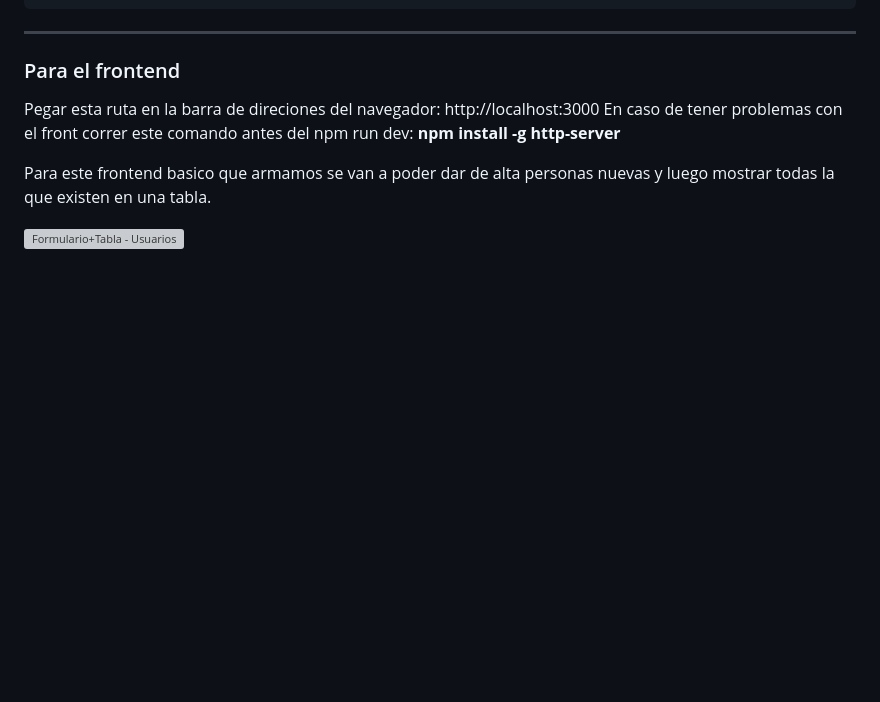
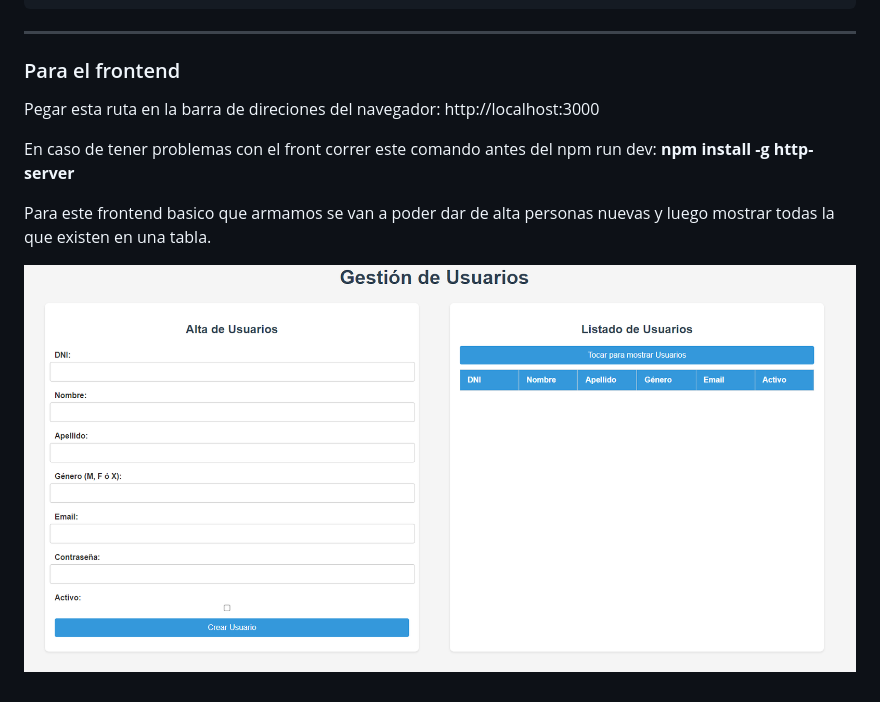
Before and after one commit to DanielMazza08/TC-EncuestasUniversidad, a Markdown page: README.md, the part around the change. Drawn GitHub-style; blank space fills up the shorter version; grey boxes are pictures that could not be loaded.

Commit message:
Agregada data sobre el frontend en el Readme

```diff
--- a/README.md
+++ b/README.md
@@ -178,8 +178,9 @@ http://localhost:3000/respuestas/vecesqueeligioopcion/1/1/2
 ### Para el frontend
 
 Pegar esta ruta en la barra de direciones del navegador: http://localhost:3000
+
 En caso de tener problemas con el front correr este comando antes del npm run dev: **npm install -g http-server**
 
 Para este frontend basico que armamos se van a poder dar de alta personas nuevas y luego mostrar todas la que existen en una tabla.
 
-![Formulario+Tabla - Usuarios](Formulario+Tabla%20-%20Usuarios.png)
+![Formulario+Tabla - Usuarios](/images/Formulario+Tabla%20-%20Usuarios.png)
```
